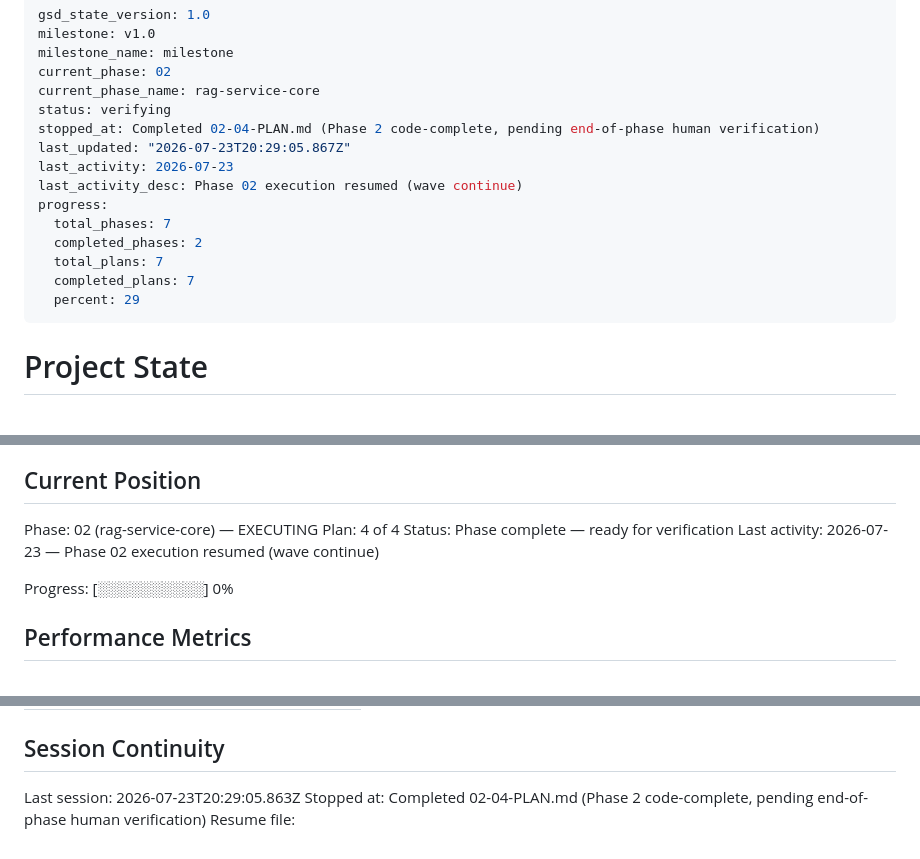
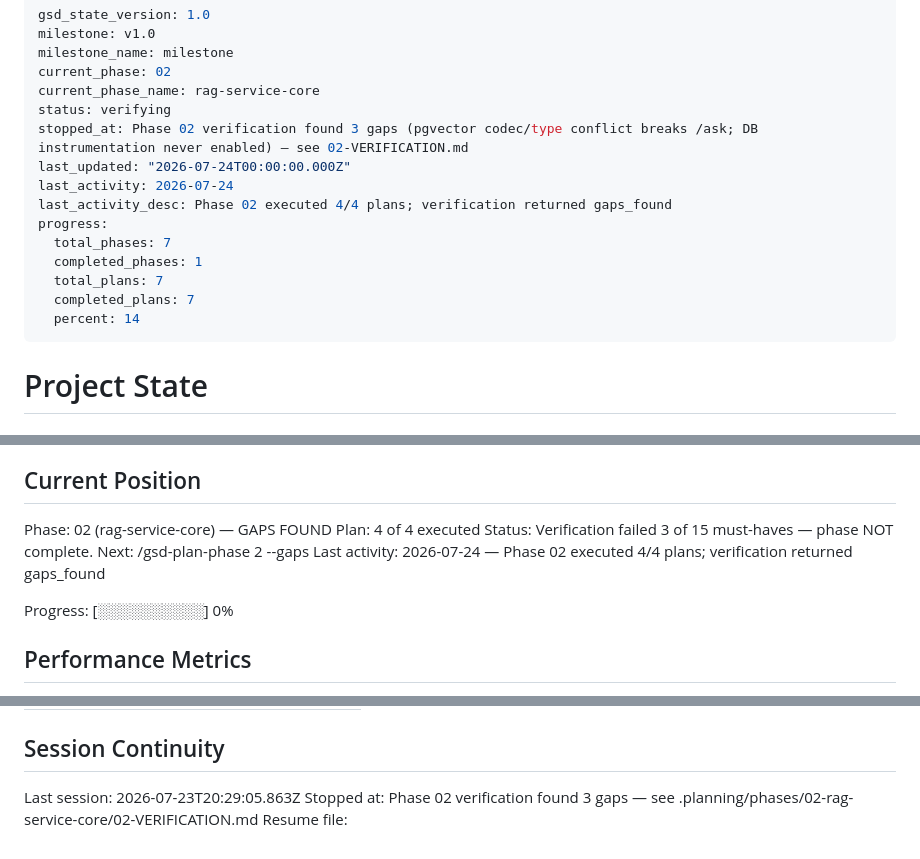
Before and after one commit to SujalXplores/Agent-K, a Markdown page: .planning/STATE.md, 3 parts joined by grey strips. Rendered like a GitHub page.

Commit message:
docs(phase-02): reopen phase 2 — verification found gaps

```diff
--- a/.planning/STATE.md
+++ b/.planning/STATE.md
@@ -5,16 +5,16 @@ milestone_name: milestone
 current_phase: 02
 current_phase_name: rag-service-core
 status: verifying
-stopped_at: Completed 02-04-PLAN.md (Phase 2 code-complete, pending end-of-phase human verification)
-last_updated: "2026-07-23T20:29:05.867Z"
-last_activity: 2026-07-23
-last_activity_desc: Phase 02 execution resumed (wave continue)
+stopped_at: Phase 02 verification found 3 gaps (pgvector codec/type conflict breaks /ask; DB instrumentation never enabled) — see 02-VERIFICATION.md
+last_updated: "2026-07-24T00:00:00.000Z"
+last_activity: 2026-07-24
+last_activity_desc: Phase 02 executed 4/4 plans; verification returned gaps_found
 progress:
   total_phases: 7
-  completed_phases: 2
+  completed_phases: 1
   total_plans: 7
   completed_plans: 7
-  percent: 29
+  percent: 14
 ---
 
 # Project State
@@ -28,10 +28,10 @@ See: .planning/PROJECT.md (updated 2026-07-20)
 
 ## Current Position
 
-Phase: 02 (rag-service-core) — EXECUTING
-Plan: 4 of 4
-Status: Phase complete — ready for verification
-Last activity: 2026-07-23 — Phase 02 execution resumed (wave continue)
+Phase: 02 (rag-service-core) — GAPS FOUND
+Plan: 4 of 4 executed
+Status: Verification failed 3 of 15 must-haves — phase NOT complete. Next: /gsd-plan-phase 2 --gaps
+Last activity: 2026-07-24 — Phase 02 executed 4/4 plans; verification returned gaps_found
 
 Progress: [░░░░░░░░░░] 0%
 
@@ -102,5 +102,5 @@ Items acknowledged and carried forward from previous milestone close:
 ## Session Continuity
 
 Last session: 2026-07-23T20:29:05.863Z
-Stopped at: Completed 02-04-PLAN.md (Phase 2 code-complete, pending end-of-phase human verification)
+Stopped at: Phase 02 verification found 3 gaps — see .planning/phases/02-rag-service-core/02-VERIFICATION.md
 Resume file:
```
Also changed, not shown: .planning/ROADMAP.md (+2 -2 lines).
